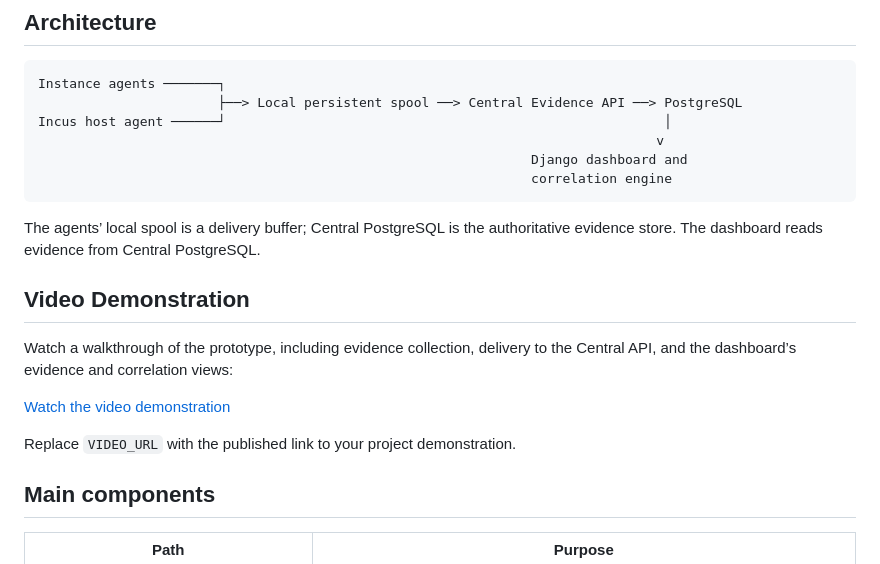
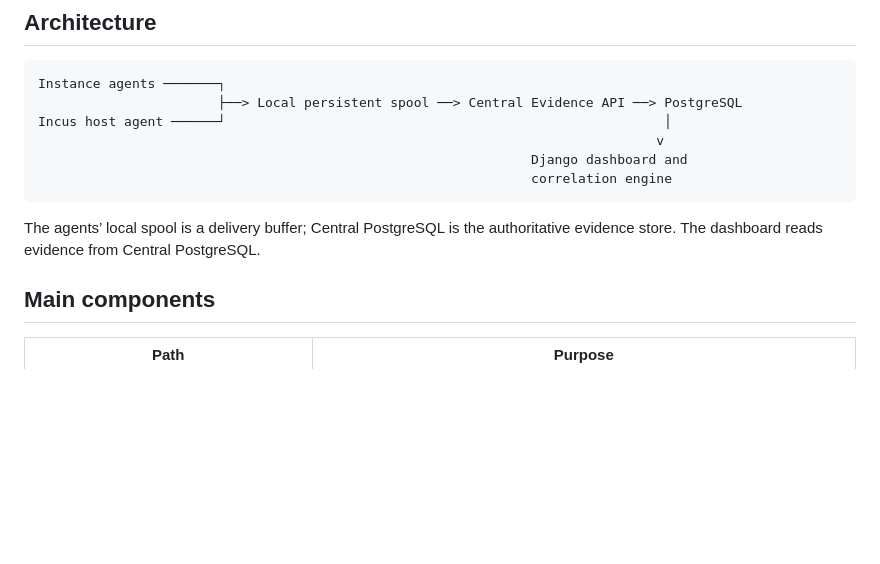
Before and after one commit to tlh26/Prototype, a Markdown page: README.md, the part around the change. Drawn GitHub-style; blank space fills up the shorter version.

Commit message:
Remove video demonstration from README
Removed the video demonstration section from the README.

````diff
--- a/README.md
+++ b/README.md
@@ -26,14 +26,6 @@ Incus host agent ──────┘
 ```
 
 The agents’ local spool is a delivery buffer; Central PostgreSQL is the authoritative evidence store. The dashboard reads evidence from Central PostgreSQL.
-
-## Video Demonstration
-
-Watch a walkthrough of the prototype, including evidence collection, delivery to the Central API, and the dashboard’s evidence and correlation views:
-
-[Watch the video demonstration](VIDEO_URL)
-
-Replace `VIDEO_URL` with the published link to your project demonstration.
 
 ## Main components
 
````
